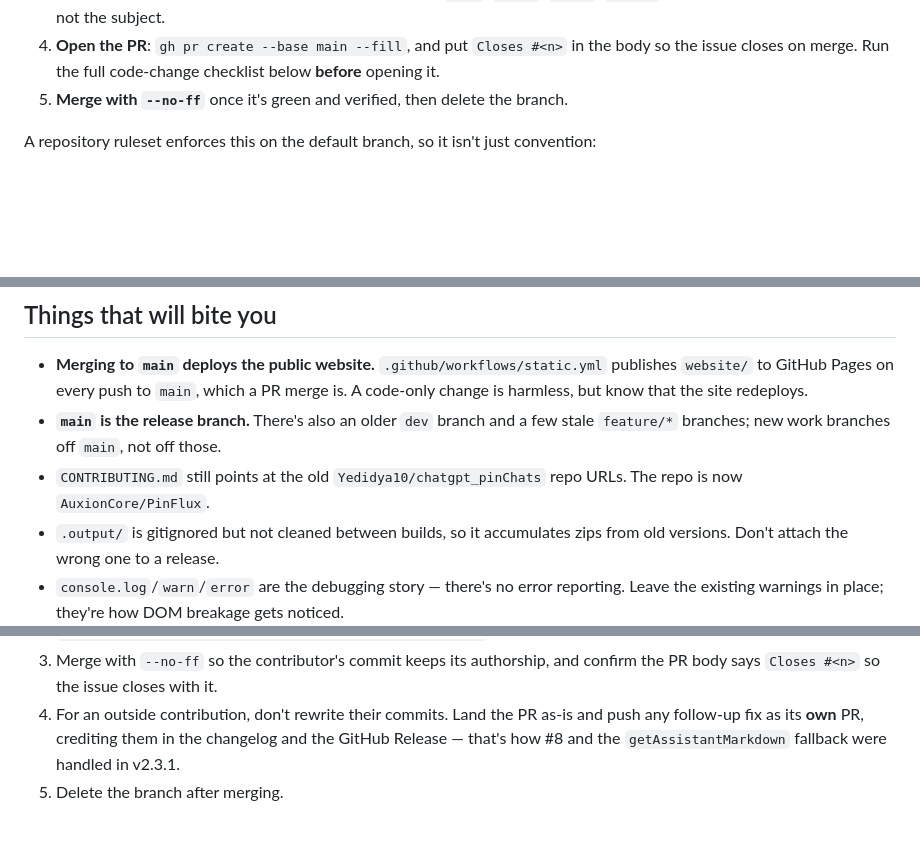
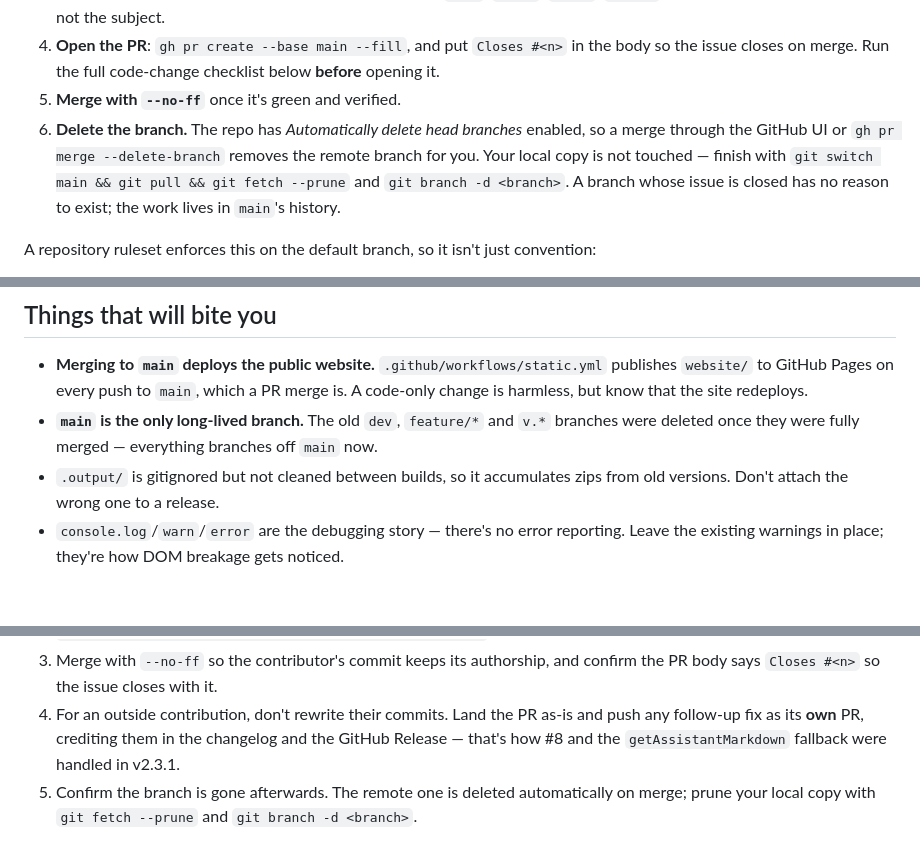
Before and after one commit to AuxionCore/PinFlux, a Markdown page: CLAUDE.md, 3 parts joined by grey strips. Drawn GitHub-style; blank space fills up the shorter version.

Commit message:
docs: make branch cleanup an explicit step
The repo now has "Automatically delete head branches" enabled, so the remote
branch goes on merge; the local copy still needs pruning. Spells out both.

Also drops two bullets that went stale today: the old dev / feature / v.*
branches have been deleted now that they were fully merged, and the
CONTRIBUTING link rot was fixed in #12.

Closes #15

Co-Authored-By: Claude Opus 5 <noreply@anthropic.com>

```diff
--- a/CLAUDE.md
+++ b/CLAUDE.md
@@ -34,7 +34,12 @@ issue  ->  branch  ->  commits  ->  PR  ->  review  ->  merge to main
    Reference the issue in the body, not the subject.
 4. **Open the PR**: `gh pr create --base main --fill`, and put `Closes #<n>` in the body so the
    issue closes on merge. Run the full code-change checklist below **before** opening it.
-5. **Merge with `--no-ff`** once it's green and verified, then delete the branch.
+5. **Merge with `--no-ff`** once it's green and verified.
+6. **Delete the branch.** The repo has *Automatically delete head branches* enabled, so a merge
+   through the GitHub UI or `gh pr merge --delete-branch` removes the remote branch for you. Your
+   local copy is not touched — finish with `git switch main && git pull && git fetch --prune` and
+   `git branch -d <branch>`. A branch whose issue is closed has no reason to exist; the work lives
+   in `main`'s history.
 
 A repository ruleset enforces this on the default branch, so it isn't just convention:
 
@@ -195,10 +200,8 @@ at a commit that isn't in the released history.
 - **Merging to `main` deploys the public website.** `.github/workflows/static.yml` publishes
   `website/` to GitHub Pages on every push to `main`, which a PR merge is. A code-only change is
   harmless, but know that the site redeploys.
-- **`main` is the release branch.** There's also an older `dev` branch and a few stale `feature/*`
-  branches; new work branches off `main`, not off those.
-- `CONTRIBUTING.md` still points at the old `Yedidya10/chatgpt_pinChats` repo URLs. The repo is now
-  `AuxionCore/PinFlux`.
+- **`main` is the only long-lived branch.** The old `dev`, `feature/*` and `v.*` branches were
+  deleted once they were fully merged — everything branches off `main` now.
 - `.output/` is gitignored but not cleaned between builds, so it accumulates zips from old versions.
   Don't attach the wrong one to a release.
 - `console.log`/`warn`/`error` are the debugging story — there's no error reporting. Leave the
@@ -217,4 +220,5 @@ state, so review for the failure mode, not just the happy path:
 4. For an outside contribution, don't rewrite their commits. Land the PR as-is and push any
    follow-up fix as its **own** PR, crediting them in the changelog and the GitHub Release — that's
    how #8 and the `getAssistantMarkdown` fallback were handled in v2.3.1.
-5. Delete the branch after merging.
+5. Confirm the branch is gone afterwards. The remote one is deleted automatically on merge; prune
+   your local copy with `git fetch --prune` and `git branch -d <branch>`.
```
